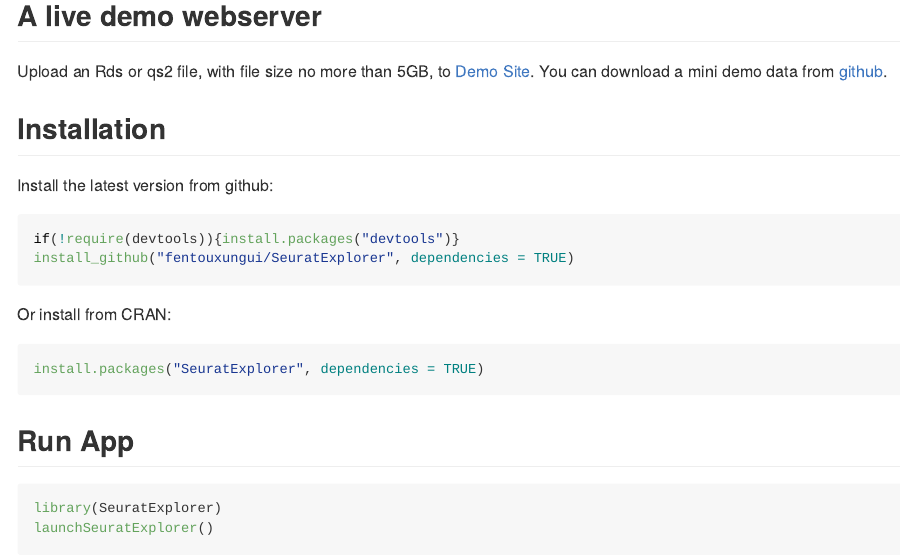
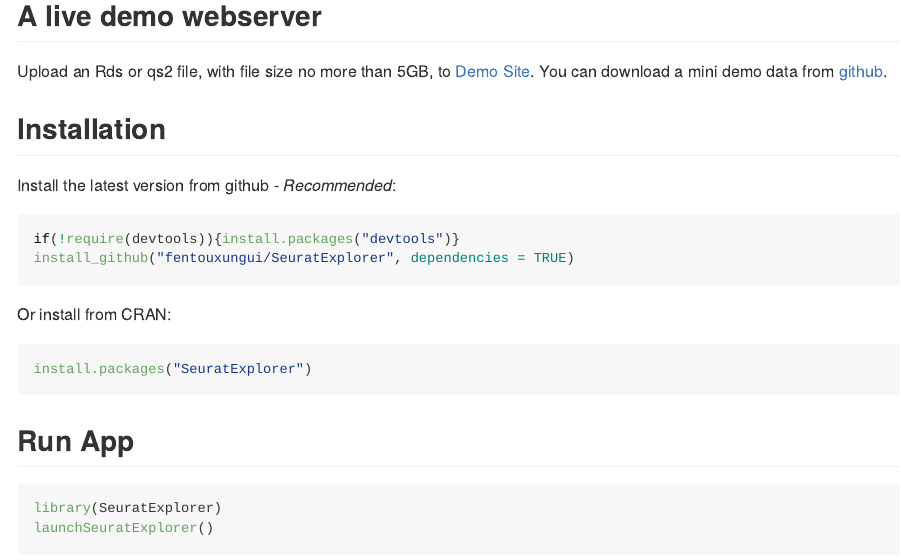
Before and after one commit to dktanwar/SeuratExplorer, an R Markdown document (README.Rmd): the page in a window 1100 px wide, from 430 px down. The pictures show the output file README.md that the author committed with the source, drawn offline in the style of GitHub; badge pictures from the web are left out.

Commit message:
Update DESCRIPTION

````diff
--- a/README.Rmd
+++ b/README.Rmd
@@ -31,7 +31,7 @@
 
 ## Installation
 
-Install the latest version from github:
+Install the latest version from github - *Recommended*:
 
 ```{r eval=FALSE}
 if(!require(devtools)){install.packages("devtools")}
@@ -41,7 +41,7 @@
 Or install from CRAN:
 
 ```{r eval=FALSE}
-install.packages("SeuratExplorer", dependencies = TRUE)
+install.packages("SeuratExplorer")
 ```
 
 
````
Also changed, not shown: R/server.R (+1 -1 lines), README.md, 2 other files.
